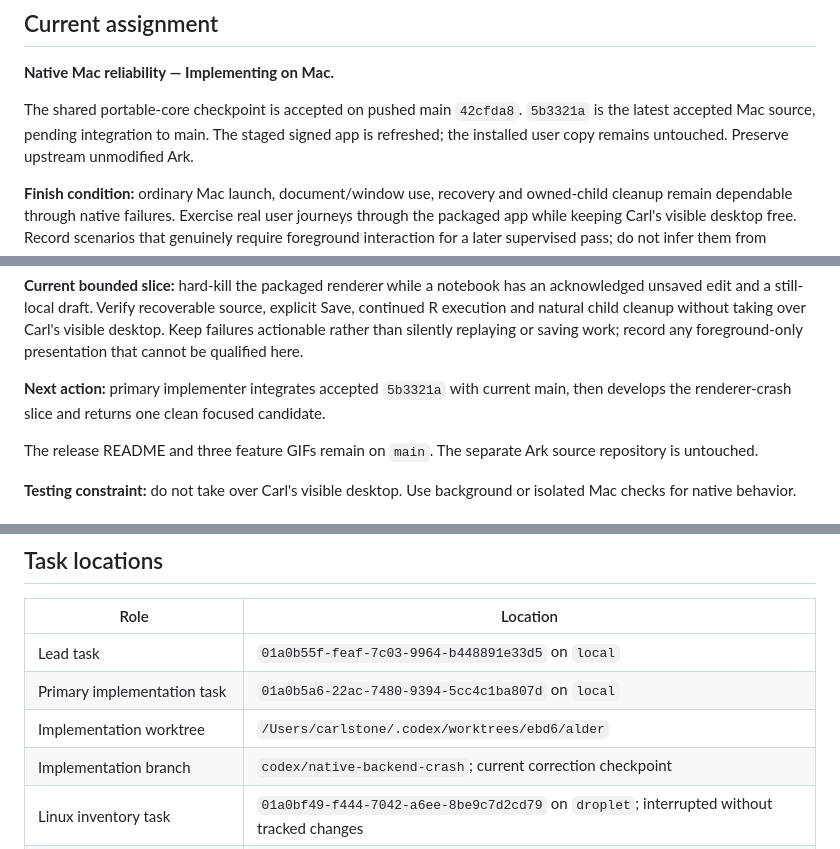
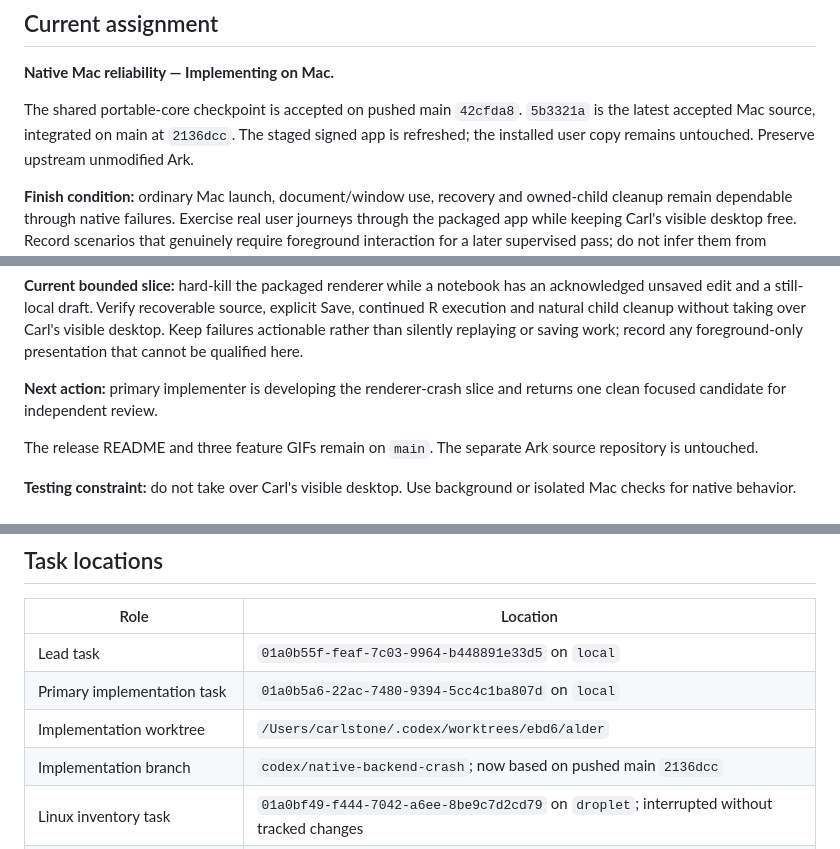
Before and after one commit to carl-stone/alder, a Markdown page: dev/WORKBOARD.md, 3 parts joined by grey strips. GitHub-like rendering.

Commit message:
Record integrated crash recovery checkpoint

```diff
--- a/dev/WORKBOARD.md
+++ b/dev/WORKBOARD.md
@@ -13,7 +13,7 @@ copies in other worktrees are snapshots.
 **Native Mac reliability — Implementing on Mac.**
 
 The shared portable-core checkpoint is accepted on pushed main `42cfda8`.
-`5b3321a` is the latest accepted Mac source, pending integration to main. The
+`5b3321a` is the latest accepted Mac source, integrated on main at `2136dcc`. The
 staged signed app is refreshed; the installed user copy remains untouched.
 Preserve upstream unmodified Ark.
 
@@ -37,8 +37,8 @@ explicit Save, continued R execution and natural child cleanup without taking ov
 Carl's visible desktop. Keep failures actionable rather than silently replaying or
 saving work; record any foreground-only presentation that cannot be qualified here.
 
-**Next action:** primary implementer integrates accepted `5b3321a` with current
-main, then develops the renderer-crash slice and returns one clean focused candidate.
+**Next action:** primary implementer is developing the renderer-crash slice and
+returns one clean focused candidate for independent review.
 
 The release README and three feature GIFs remain on `main`. The separate Ark source repository
 is untouched.
@@ -249,7 +249,7 @@ standing task remains owner of this separate prototype.
 | Lead task | `01a0b55f-feaf-7c03-9964-b448891e33d5` on `local` |
 | Primary implementation task | `01a0b5a6-22ac-7480-9394-5cc4c1ba807d` on `local` |
 | Implementation worktree | `/Users/carlstone/.codex/worktrees/ebd6/alder` |
-| Implementation branch | `codex/native-backend-crash`; current correction checkpoint |
+| Implementation branch | `codex/native-backend-crash`; now based on pushed main `2136dcc` |
 | Linux inventory task | `01a0bf49-f444-7042-a6ee-8be9c7d2cd79` on `droplet`; interrupted without tracked changes |
 | Orchestration implementation task | `01a0bbd7-8b7e-7712-9fb4-b1c0f3289e41` on `local` |
 | Ignored orchestration workspace | `/Users/carlstone/alder/.tmp-orchestrator` |
```
